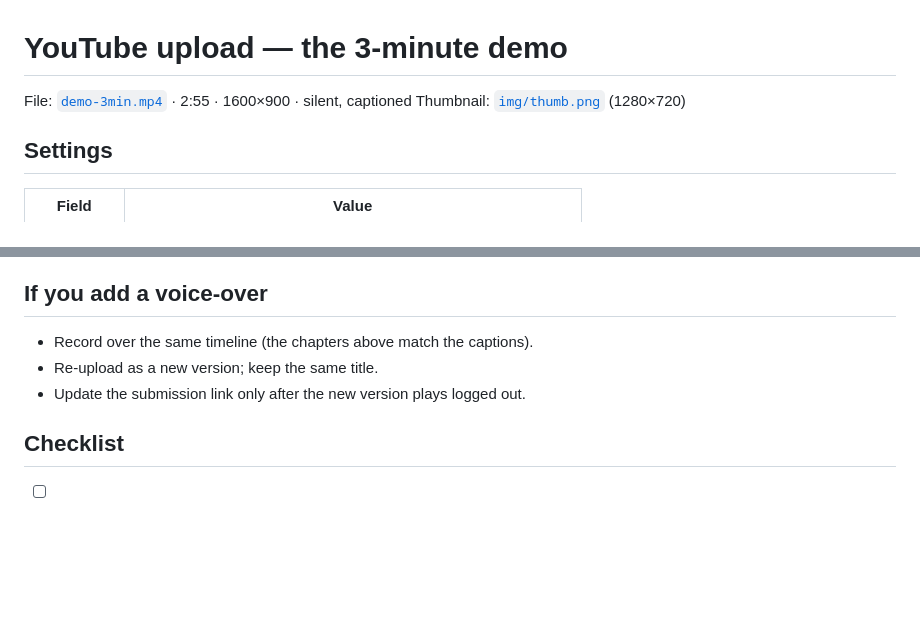
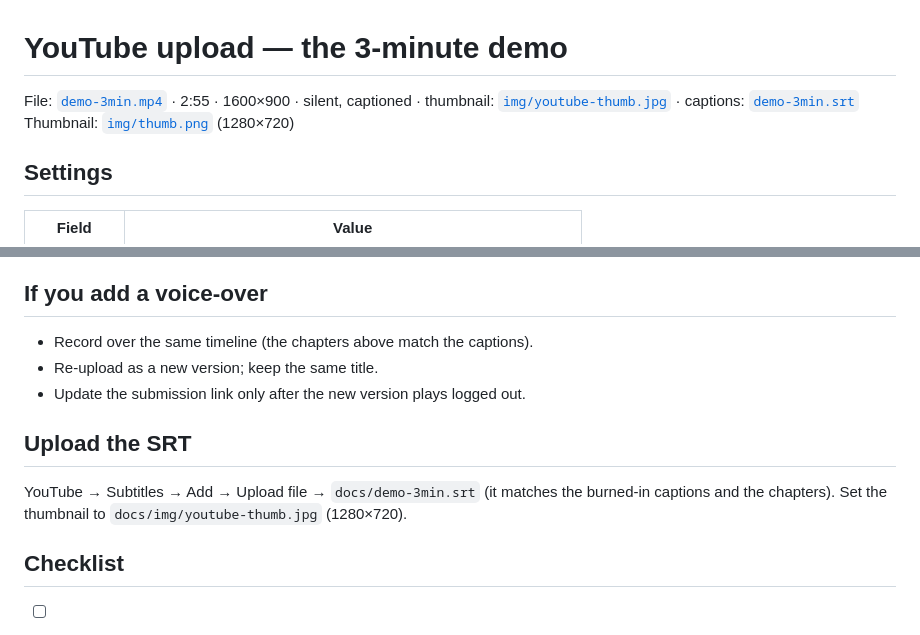
Before and after one commit to sushant-me/only-you, a Markdown page: docs/youtube-upload.md, 2 parts joined by grey strips. Drawn GitHub-style; blank space fills up the shorter version.

```diff
--- a/docs/youtube-upload.md
+++ b/docs/youtube-upload.md
@@ -1,6 +1,6 @@
 # YouTube upload — the 3-minute demo
 
-File: [`demo-3min.mp4`](demo-3min.mp4) · 2:55 · 1600×900 · silent, captioned
+File: [`demo-3min.mp4`](demo-3min.mp4) · 2:55 · 1600×900 · silent, captioned · thumbnail: [`img/youtube-thumb.jpg`](img/youtube-thumb.jpg) · captions: [`demo-3min.srt`](demo-3min.srt)
 Thumbnail: [`img/thumb.png`](img/thumb.png) (1280×720)
 
 ## Settings
@@ -57,6 +57,11 @@ hackathon, trust, receipts, mandates`
 - Re-upload as a new version; keep the same title.
 - Update the submission link only after the new version plays logged out.
 
+## Upload the SRT
+
+YouTube → Subtitles → Add → Upload file → `docs/demo-3min.srt` (it matches the burned-in captions and the
+chapters). Set the thumbnail to `docs/img/youtube-thumb.jpg` (1280×720).
+
 ## Checklist
 
 - [ ] File is ≤ 3:00 (this one is 2:55)
```
Also changed, not shown: docs/img/youtube-thumb.jpg (added), 3 other files.
